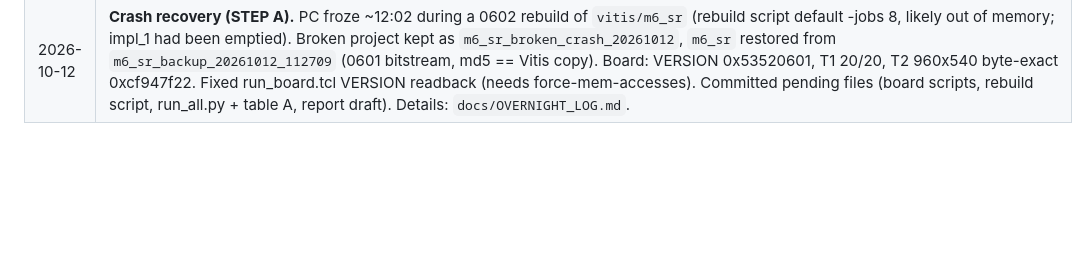
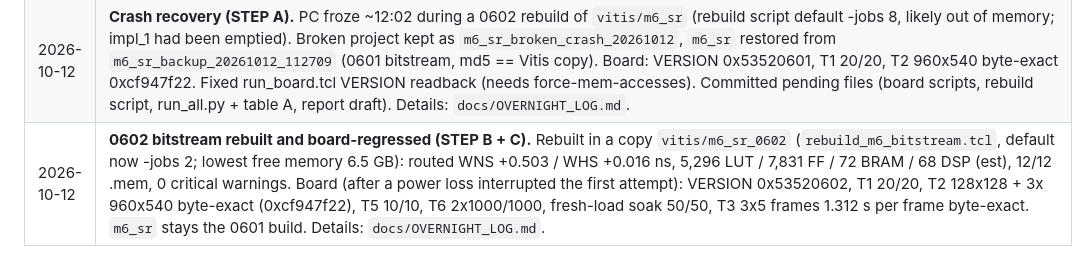
Before and after one commit to sreeveenkat/FPGA-Image-Super-Resolution-Accelerator, a Markdown page: CLAUDE.md, the part around the change. GitHub-like rendering; blank space fills up the shorter version.

```diff
--- a/CLAUDE.md
+++ b/CLAUDE.md
@@ -188,3 +188,4 @@ Rules:
 | 2026-10-11 | **M6 power-cycle test + early-failure investigation** (board). Power cycle: T1 + 960x540 byte-exact. Proven + fixed: (1) xsdb reload over a running program let old dirty cache lines overwrite the new one (zeros from the old .bss in the new MMU table, data abort; `run_board.tcl` now turns L2 off and loads the ELF twice: A/B 3 failed of 9 vs 0 of 15); (2) driver reset order now core -> DMA (wait, timeout) -> core + STATUS/ERROR_CODE check, at init and after every tile error (DMA-first gave a wrong tile after an S2MM error). Owner's stale-state cases (DMA blocked, core stuck in LOAD/OUTPUT, tile left running): driver recovers, 14/14 with the PL state kept. New: SR_TEST=5 error-recovery test (4 bad-tile kinds), SR_TEST=6..9 stale programs, `interrupt_test.tcl`, `stale_test.sh`, `soak_test.sh`, `verify_load.py`, `dap_reset.tcl`, PL isolation (reset + level shifters off) before reprogramming. OPEN: intermittent first-tile stream errors (one word too many/few), sometimes lasting until `rst -system`; survives PL reload and cache-off; not explained; isolation step not yet proven. M6 guide section 4b + checklist written. |
 | 2026-10-11 | **M6 race hypothesis tested** (owner, ~2 h). A: `tb_sr_accel_top +OFFSWEEP` sweeps the START-vs-first-beat offset -33..+28 cycles x 3 write orders x gaps/stalls: 918 tiles exact (+6 at HC=64), no RTL bug (kept in `run_tests.sh full`). B: board T6 (`SR_TEST=10`): 8,000 fresh-init tiles, both driver orders, 0 errors. Board A/B: interrupted DMA + PL reprogram without isolation -> every tile fails after exactly 16 reloads (2/2 blocks); with isolation 50/50; no interrupted DMA 40/40. C: debug registers (VERSION 0x53520602, 7 regs) written + simulated + synthesized OOC (2,114 LUT, 68 DSP, WNS +0.305), NOT in a bitstream; driver accepts 0601/0602. M6 checklist closed. run_tests quick 36/36, full 88/88 (was 86). |
 | 2026-10-12 | **Crash recovery (STEP A).** PC froze ~12:02 during a 0602 rebuild of `vitis/m6_sr` (rebuild script default -jobs 8, likely out of memory; impl_1 had been emptied). Broken project kept as `m6_sr_broken_crash_20261012`, `m6_sr` restored from `m6_sr_backup_20261012_112709` (0601 bitstream, md5 == Vitis copy). Board: VERSION 0x53520601, T1 20/20, T2 960x540 byte-exact 0xcf947f22. Fixed run_board.tcl VERSION readback (needs force-mem-accesses). Committed pending files (board scripts, rebuild script, run_all.py + table A, report draft). Details: `docs/OVERNIGHT_LOG.md`. |
+| 2026-10-12 | **0602 bitstream rebuilt and board-regressed (STEP B + C).** Rebuilt in a copy `vitis/m6_sr_0602` (`rebuild_m6_bitstream.tcl`, default now -jobs 2; lowest free memory 6.5 GB): routed WNS +0.503 / WHS +0.016 ns, 5,296 LUT / 7,831 FF / 72 BRAM / 68 DSP (est), 12/12 .mem, 0 critical warnings. Board (after a power loss interrupted the first attempt): VERSION 0x53520602, T1 20/20, T2 128x128 + 3x 960x540 byte-exact (0xcf947f22), T5 10/10, T6 2x1000/1000, fresh-load soak 50/50, T3 3x5 frames 1.312 s per frame byte-exact. `m6_sr` stays the 0601 build. Details: `docs/OVERNIGHT_LOG.md`. |
```
Also changed, not shown: docs/OVERNIGHT_LOG.md (+2 -1 lines).
